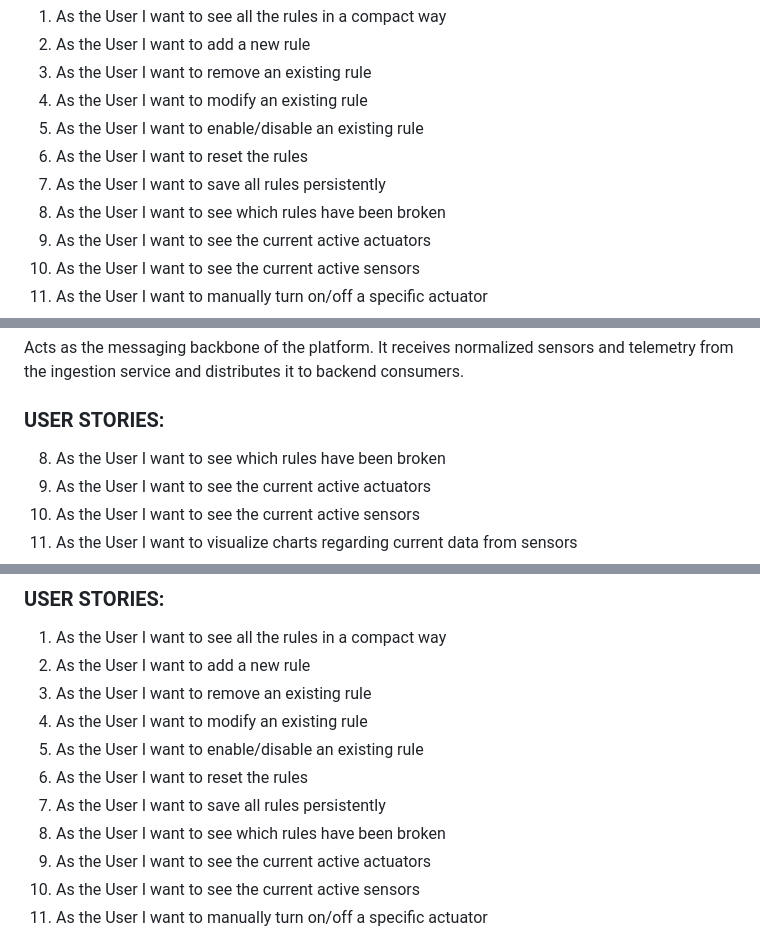
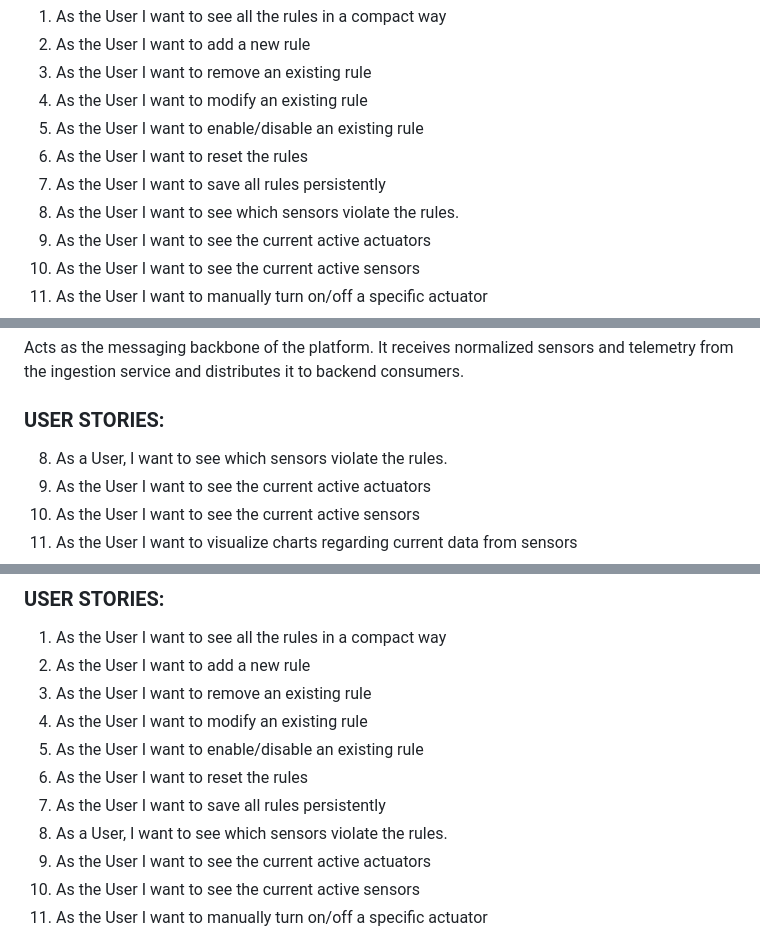
Before and after one commit to claudiagiuseppini/2069387_FABIONE, a Markdown page: Student_doc.md, 3 parts joined by grey strips. Drawn GitHub-style.

Commit message:
change in rule

```diff
--- a/Student_doc.md
+++ b/Student_doc.md
@@ -11,7 +11,7 @@ Mars Habitat Control is an IoT platform for monitoring and automating environmen
 5) As the User I want to enable/disable an existing rule
 6) As the User I want to reset the rules
 7) As the User I want to save all rules persistently
-8) As the User I want to see which rules have been broken
+8) As the User I want to see which sensors violate the rules.
 9) As the User I want to see the current active actuators
 10) As the User I want to see the current active sensors
 11) As the User I want to manually turn on/off a specific actuator
@@ -117,7 +117,7 @@ The service is organized into multiple modules:
 Acts as the messaging backbone of the platform. It receives normalized sensors and telemetry from the ingestion service and distributes it to backend consumers.
 
 ### USER STORIES:
-8) As the User I want to see which rules have been broken
+8) As a User, I want to see which sensors violate the rules.
 9) As the User I want to see the current active actuators
 10) As the User I want to see the current active sensors
 13) As the User I want to visualize charts regarding current data from sensors
@@ -196,7 +196,7 @@ Provides the REST API and server-side event stream used by the frontend dashboar
 5) As the User I want to enable/disable an existing rule
 6) As the User I want to reset the rules
 7) As the User I want to save all rules persistently
-8) As the User I want to see which rules have been broken
+8) As a User, I want to see which sensors violate the rules.
 9) As the User I want to see the current active actuators
 10) As the User I want to see the current active sensors
 11) As the User I want to manually turn on/off a specific actuator
```
Also changed, not shown: other parts of Student_doc.md (+1 -1 lines), input.md (+1 -1 lines).
